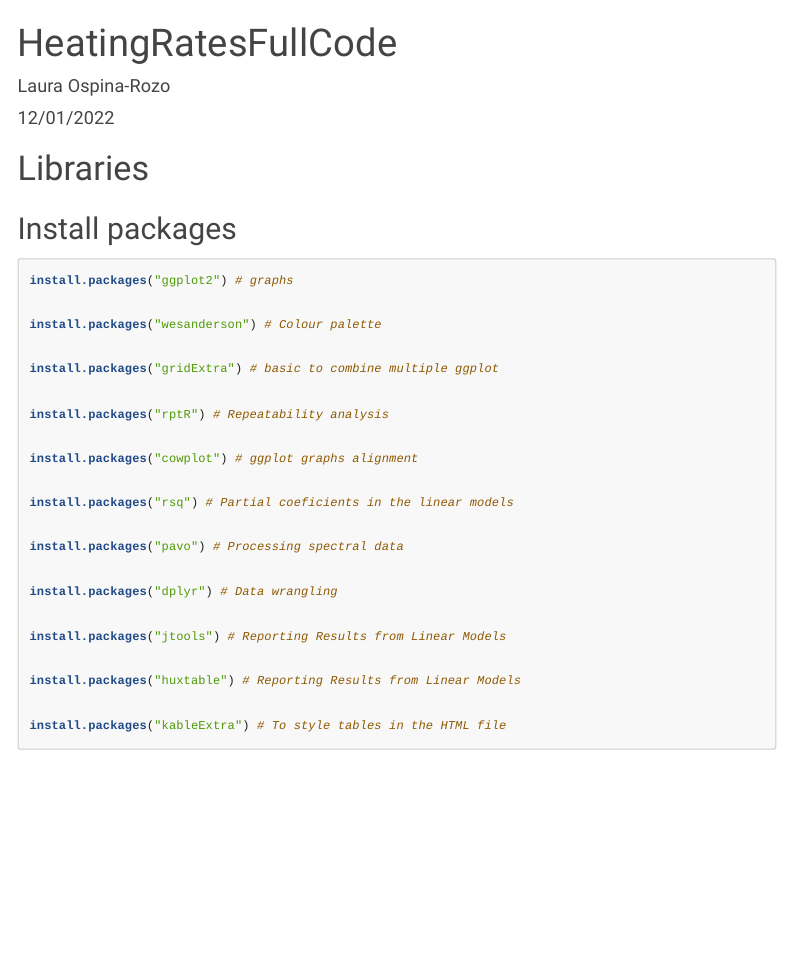
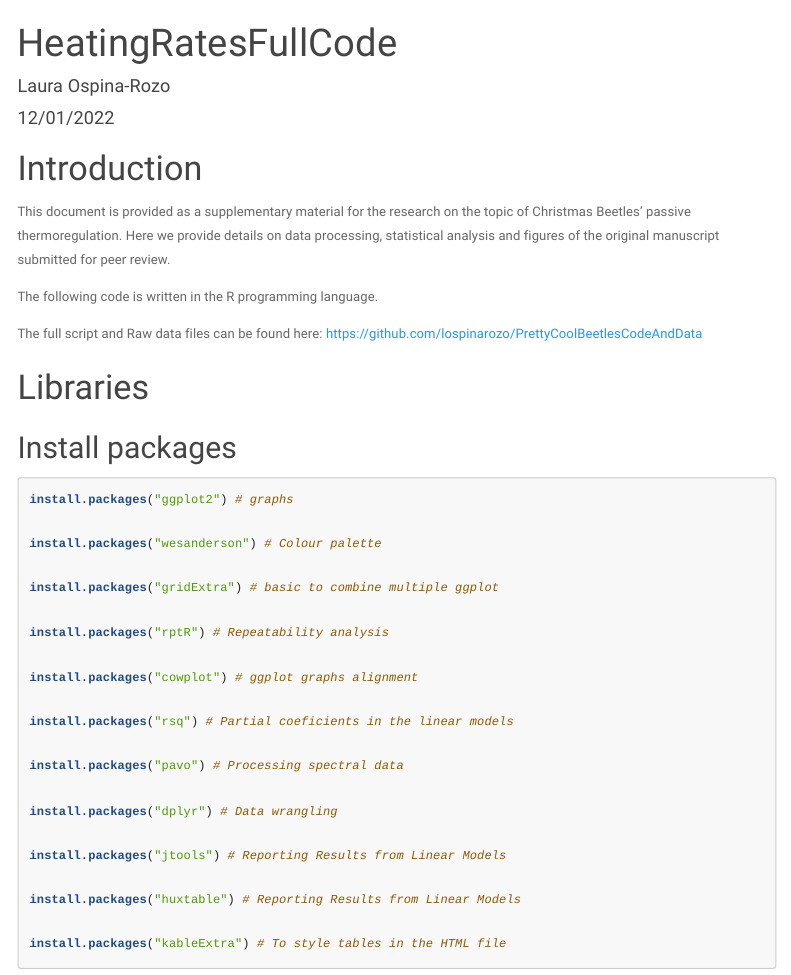
Before and after one commit to lospinarozo/PrettyCoolBeetlesCodeAndData, an R Markdown document (Scripts/BeetlesPasiveThermoregFullCode.Rmd): the page in a window 1100 px wide, from its top. Rendered offline with R 4.5, knitr and Pandoc, with nearby package versions; some code elsewhere in the file could not run offline; menus at the side of the page are left out.

Commit message:
added link to github

````diff
--- a/Scripts/BeetlesPasiveThermoregFullCode.Rmd
+++ b/Scripts/BeetlesPasiveThermoregFullCode.Rmd
@@ -18,6 +18,14 @@ editor_options:
 ```{r setup, include=FALSE}
 knitr::opts_chunk$set(echo = TRUE)
 ```
+
+# Introduction
+
+This document is provided as a supplementary material for the research on the topic of Christmas Beetles' passive thermoregulation. Here we provide details on data processing, statistical analysis and figures of the original manuscript submitted for peer review.
+
+The following code is written in the R programming language.
+
+The full script and Raw data files can be found here: https://github.com/lospinarozo/PrettyCoolBeetlesCodeAndData
 
 # Libraries
 
````
Also changed, not shown: 1 other file.
